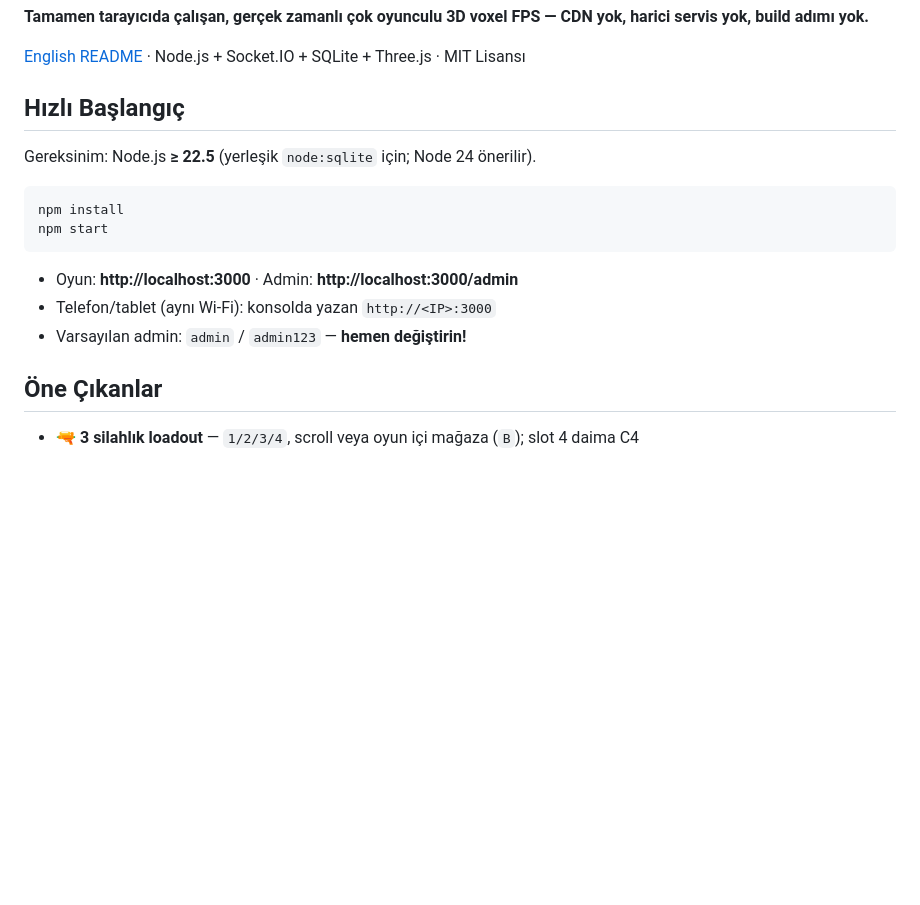
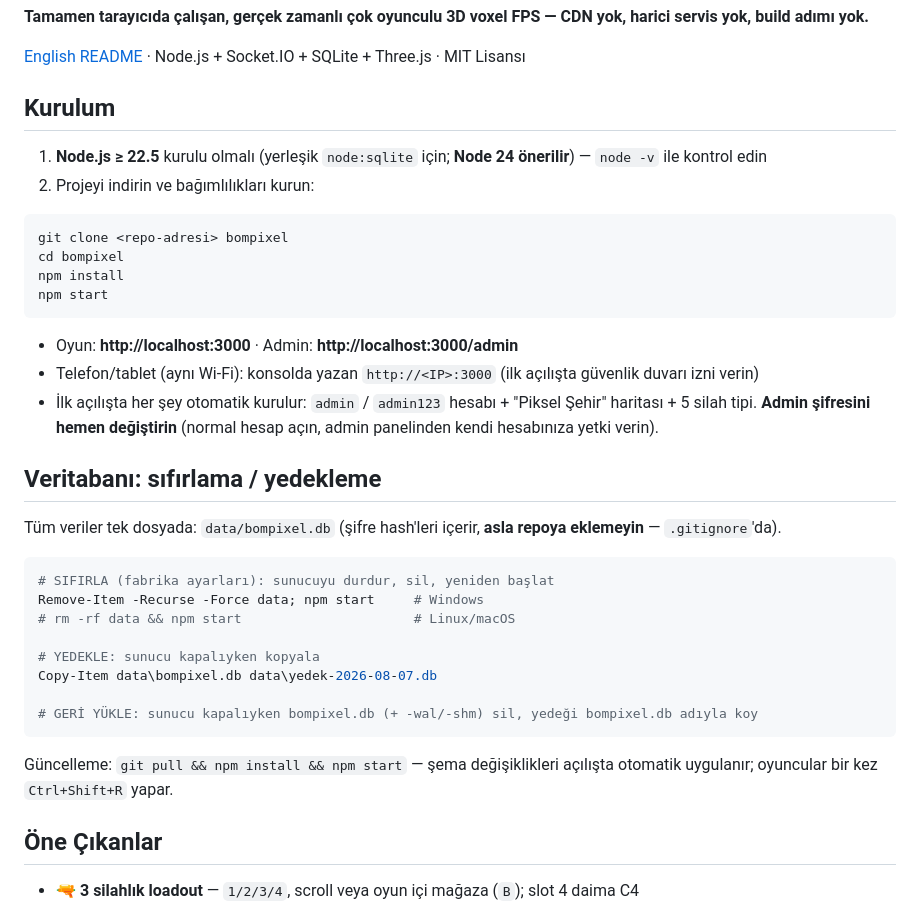
Before and after one commit to wwwakcan/BomPixel-Web-Game, a Markdown page: README.tr.md, the part around the change. Rendered like a GitHub page; blank space fills up the shorter version.

````diff
--- a/README.tr.md
+++ b/README.tr.md
@@ -4,18 +4,38 @@
 
 [English README](README.md) · Node.js + Socket.IO + SQLite + Three.js · MIT Lisansı
 
-## Hızlı Başlangıç
+## Kurulum
 
-Gereksinim: Node.js **≥ 22.5** (yerleşik `node:sqlite` için; Node 24 önerilir).
+1. **Node.js ≥ 22.5** kurulu olmalı (yerleşik `node:sqlite` için; **Node 24 önerilir**) — `node -v` ile kontrol edin
+2. Projeyi indirin ve bağımlılıkları kurun:
 
 ```bash
+git clone <repo-adresi> bompixel
+cd bompixel
 npm install
 npm start
 ```
 
 - Oyun: **http://localhost:3000** · Admin: **http://localhost:3000/admin**
-- Telefon/tablet (aynı Wi-Fi): konsolda yazan `http://<IP>:3000`
-- Varsayılan admin: `admin` / `admin123` — **hemen değiştirin!**
+- Telefon/tablet (aynı Wi-Fi): konsolda yazan `http://<IP>:3000` (ilk açılışta güvenlik duvarı izni verin)
+- İlk açılışta her şey otomatik kurulur: `admin` / `admin123` hesabı + "Piksel Şehir" haritası + 5 silah tipi. **Admin şifresini hemen değiştirin** (normal hesap açın, admin panelinden kendi hesabınıza yetki verin).
+
+## Veritabanı: sıfırlama / yedekleme
+
+Tüm veriler tek dosyada: `data/bompixel.db` (şifre hash'leri içerir, **asla repoya eklemeyin** — `.gitignore`'da).
+
+```powershell
+# SIFIRLA (fabrika ayarları): sunucuyu durdur, sil, yeniden başlat
+Remove-Item -Recurse -Force data; npm start     # Windows
+# rm -rf data && npm start                      # Linux/macOS
+
+# YEDEKLE: sunucu kapalıyken kopyala
+Copy-Item data\bompixel.db data\yedek-2026-08-07.db
+
+# GERİ YÜKLE: sunucu kapalıyken bompixel.db (+ -wal/-shm) sil, yedeği bompixel.db adıyla koy
+```
+
+Güncelleme: `git pull && npm install && npm start` — şema değişiklikleri açılışta otomatik uygulanır; oyuncular bir kez `Ctrl+Shift+R` yapar.
 
 ## Öne Çıkanlar
 
````
Also changed, not shown: README.md (+80 -7 lines).
